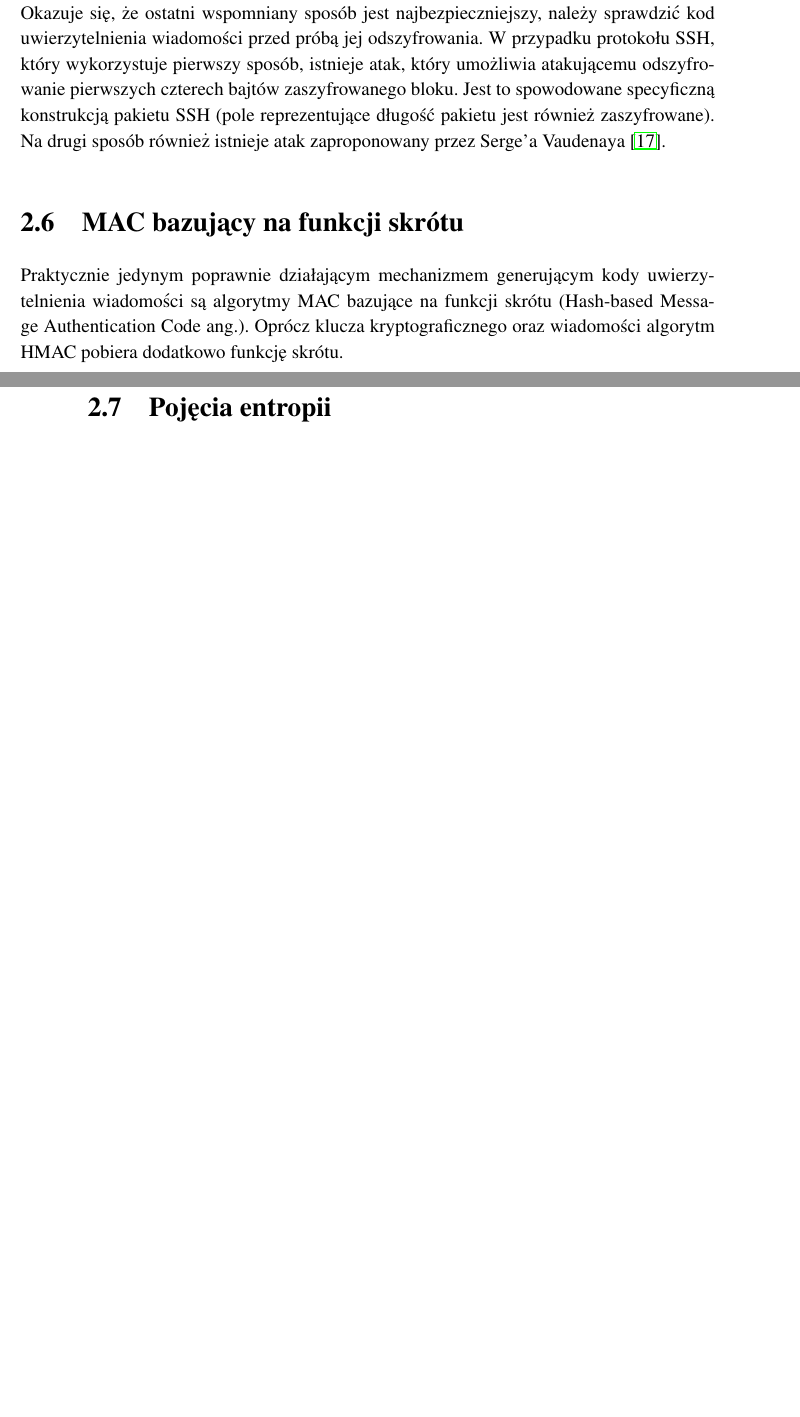
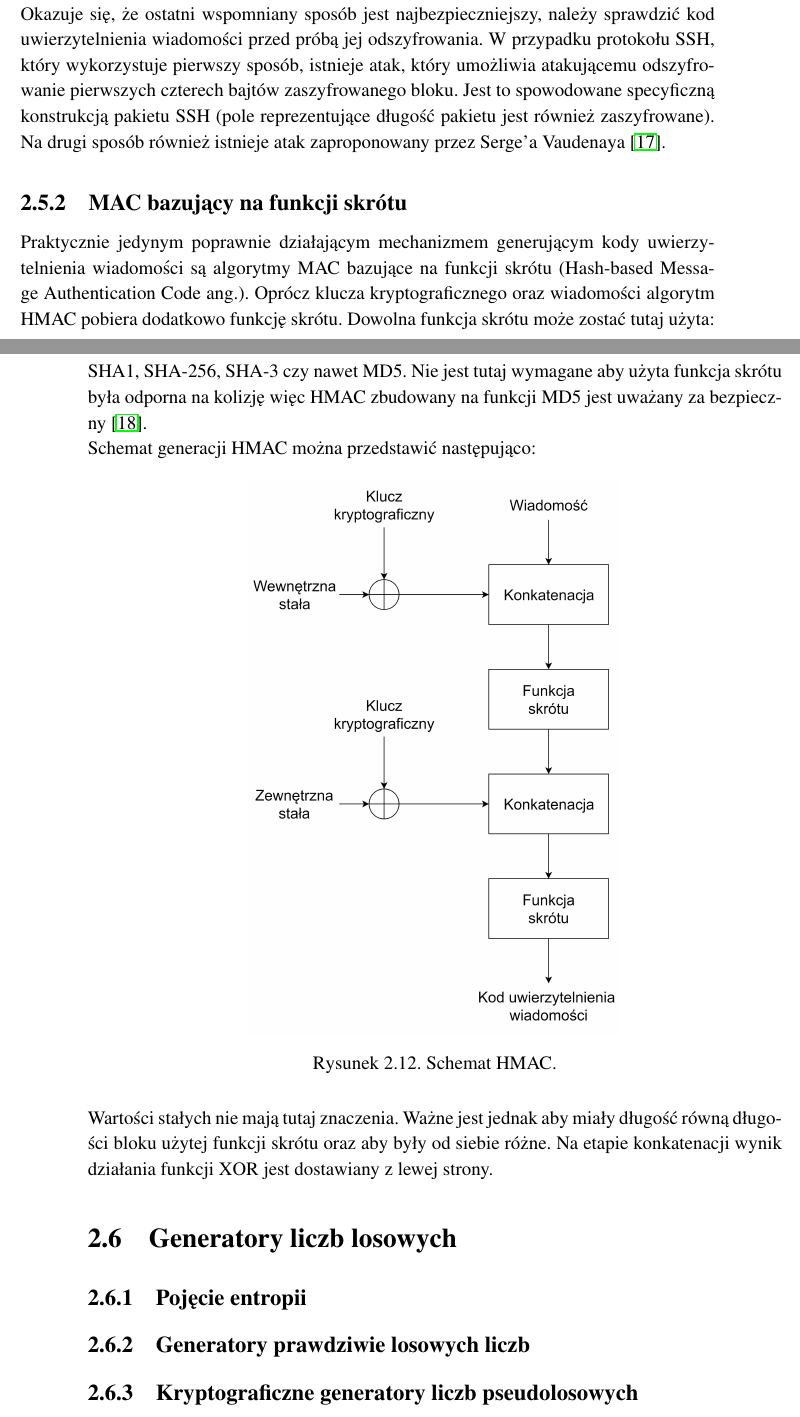
Before and after one commit to matishadow/PicnicAuthThesis, a LaTeX thesis (PicnicAuthThesis.tex, which reads content/chapters/chapter2-crypto-basics.tex): two parts of pages 26 and 27 of 36, joined at a grey line, cut so that both start at the same text, the shorter picture padded with empty space. Compiled offline with pdfLaTeX.

Commit message:
add hmac

```diff
--- a/content/chapters/chapter2-crypto-basics.tex
+++ b/content/chapters/chapter2-crypto-basics.tex
@@ -503,11 +505,28 @@ który umożliwia atakującemu odszyfrowanie pierwszych czterech bajtów zaszyfr
 specyficzną konstrukcją pakietu SSH (pole reprezentujące długość pakietu jest również zaszyfrowane).
 Na drugi sposób również istnieje atak zaproponowany przez Serge'a Vaudenaya \cite{tls}.
 
-\section{MAC bazujący na funkcji skrótu}
+\subsection{MAC bazujący na funkcji skrótu}
 Praktycznie jedynym poprawnie działającym mechanizmem generującym kody uwierzytelnienia wiadomości są algorytmy
 MAC bazujące na funkcji skrótu (Hash-based Message Authentication Code ang.).
 Oprócz klucza kryptograficznego oraz wiadomości algorytm HMAC pobiera dodatkowo funkcję skrótu.
+Dowolna funkcja skrótu może zostać tutaj użyta: SHA1, SHA-256, SHA-3 czy nawet MD5.
+Nie jest tutaj wymagane aby użyta funkcja skrótu była odporna na kolizję więc HMAC zbudowany na
+funkcji MD5 jest uważany za bezpieczny \cite{hmacmd5}. \\
+Schemat generacji HMAC można przedstawić następująco:
+\begin{figure}[H]
+    \centering
+	\includegraphics[width=\textwidth, height=\textheight/2, keepaspectratio]{content/images/hmac}
+    \caption{Schemat HMAC.}
+\end{figure}
+\noindent
+Wartości stałych nie mają tutaj znaczenia. Ważne jest jednak aby miały długość równą długości bloku
+użytej funkcji skrótu oraz aby były od siebie różne.
+Na etapie konkatenacji wynik działania funkcji XOR jest dostawiany z lewej strony.
 
+\section{Generatory liczb losowych}
 
+\subsection{Pojęcie entropii}
 
-\section{Pojęcia entropii}
+\subsection{Generatory prawdziwie losowych liczb}
+
+\subsection{Kryptograficzne generatory liczb pseudolosowych}
```
Also changed, not shown: content/bibliography.tex (+5 -0 lines), PicnicAuthThesis.pdf, content/images/hmac.png (added), content/chapters/chapter2-crypto-basics.tex (4 more changed lines).
